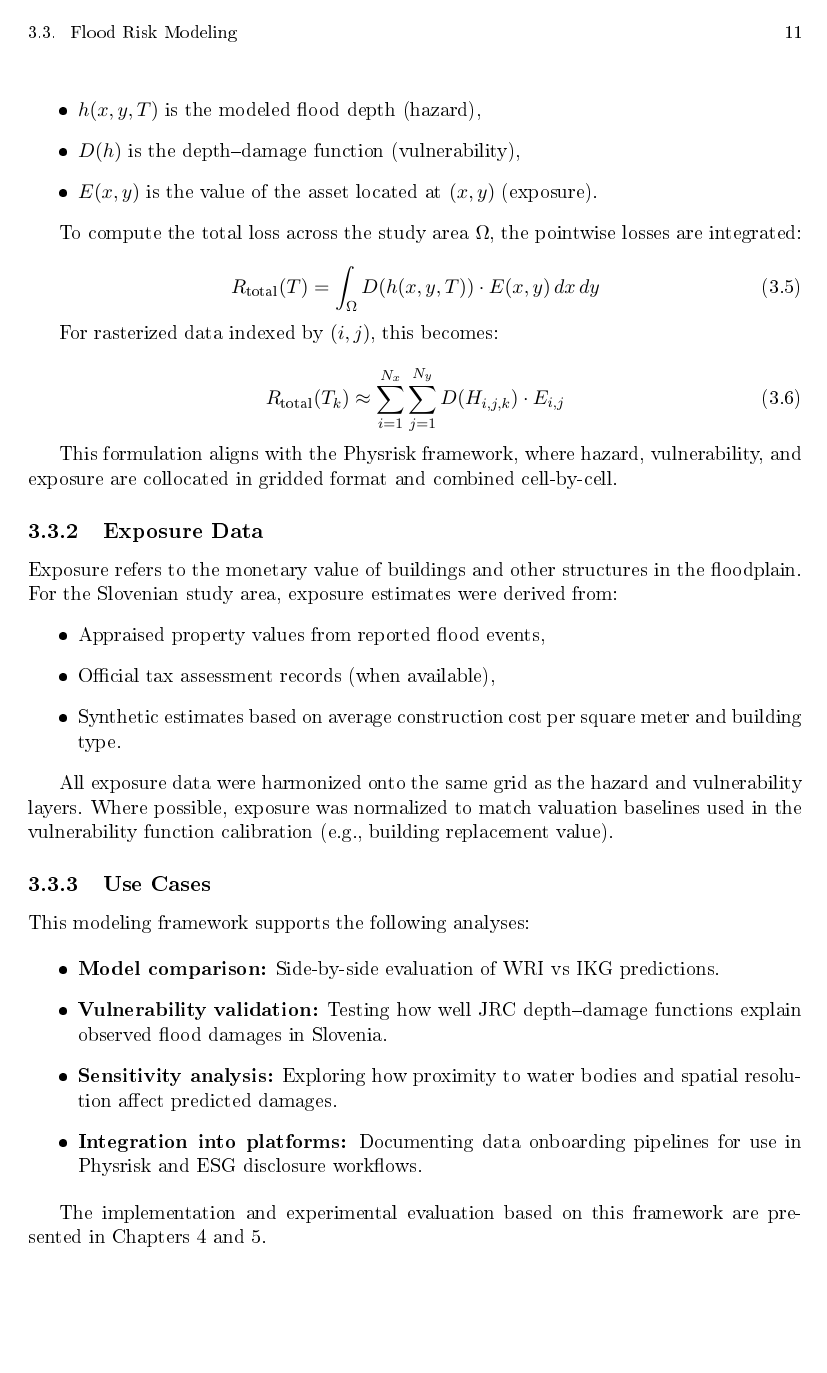
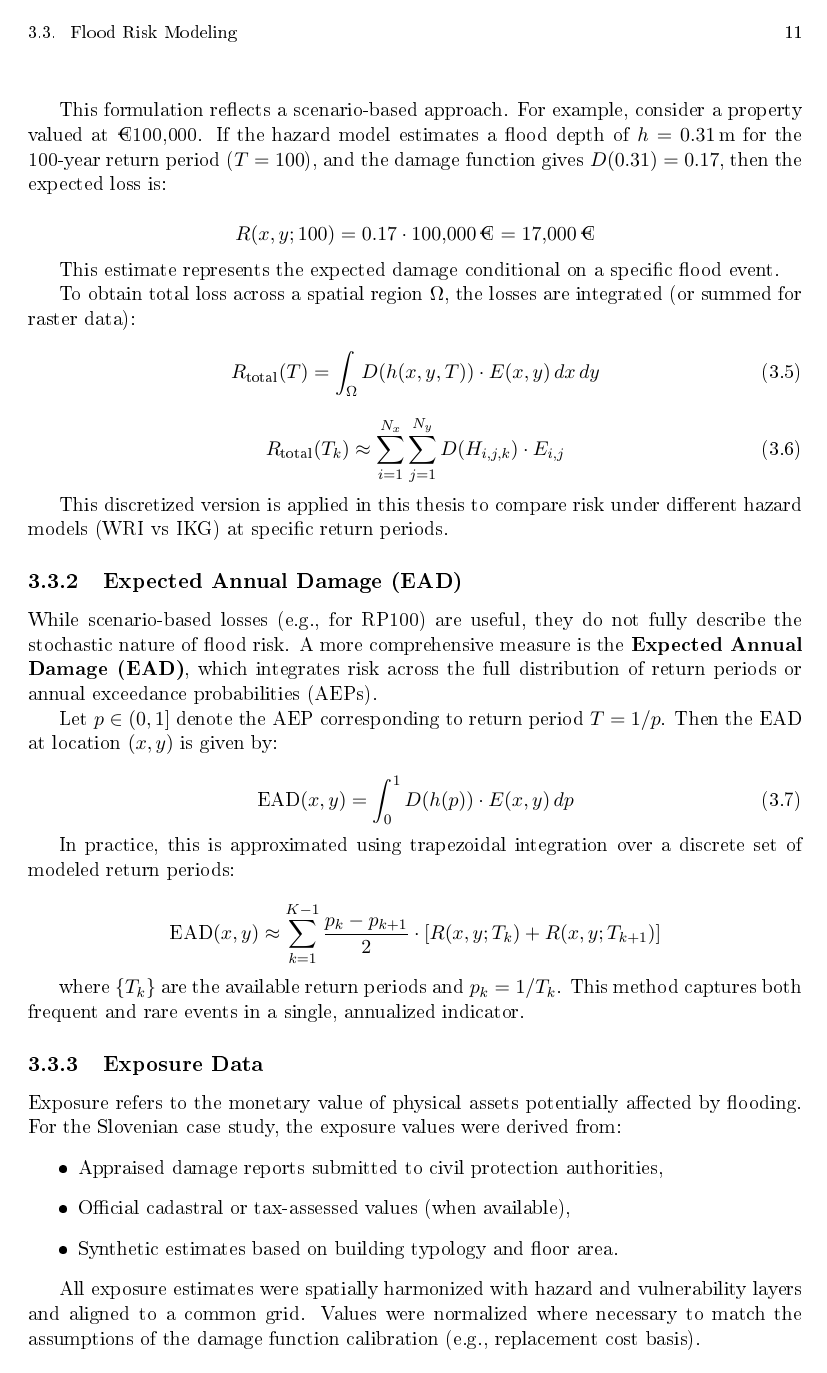
Before and after one commit to KubeljK/cvar-masters, a LaTeX thesis (papers/thesis_latex_2025-07/ips-msc-thesis-eng-ieee.tex, which reads papers/thesis_latex_2025-07/text-eng/main-chapter-3.tex): page 35 of 57. The pictures show the PDF file papers/thesis_latex_2025-07/ips-msc-thesis-eng-ieee.pdf that the author committed with the source.

Commit message:
Improvements

```diff
--- a/papers/thesis_latex_2025-07/text-eng/main-chapter-3.tex
+++ b/papers/thesis_latex_2025-07/text-eng/main-chapter-3.tex
@@ -141,38 +141,65 @@ where:
 \end{itemize}
 
-To compute the total loss across the study area \( \Omega \), the pointwise losses are integrated:
+This formulation reflects a scenario-based approach. For example, consider a property valued at €100,000. If the hazard model estimates a flood depth of \( h = 0.31 \, \mathrm{m} \) for the 100-year return period (\( T = 100 \)), and the damage function gives \( D(0.31) = 0.17 \), then the expected loss is:
+
+\[
+R(x, y; 100) = 0.17 \cdot 100{,}000 \, \text{€} = 17{,}000 \, \text{€}
+\]
+
+This estimate represents the expected damage conditional on a specific flood event.
+
+To obtain total loss across a spatial region \( \Omega \), the losses are integrated (or summed for raster data):
 
 \begin{equation}
 	R_{\text{total}}(T) = \int_{\Omega} D(h(x, y, T)) \cdot E(x, y) \, dx \, dy
 	\label{eq:total-risk}
 \end{equation}
 
-For rasterized data indexed by \( (i, j) \), this becomes:
-
 \begin{equation}
 	R_{\text{total}}(T_k) \approx \sum_{i=1}^{N_x} \sum_{j=1}^{N_y} D(H_{i,j,k}) \cdot E_{i,j}
 	\label{eq:total-risk-discrete}
 \end{equation}
 
-This formulation aligns with the Physrisk framework, where hazard, vulnerability, and exposure are collocated in gridded format and combined cell-by-cell.
+This discretized version is applied in this thesis to compare risk under different hazard models (WRI vs IKG) at specific return periods.
+
+\subsection{Expected Annual Damage (EAD)}
+
+While scenario-based losses (e.g., for RP100) are useful, they do not fully describe the stochastic nature of flood risk. A more comprehensive measure is the \textbf{Expected Annual Damage (EAD)}, which integrates risk across the full distribution of return periods or annual exceedance probabilities (AEPs).
+
+Let \( p \in (0, 1] \) denote the AEP corresponding to return period \( T = 1/p \). Then the EAD at location \( (x, y) \) is given by:
+
+\begin{equation}
+	\text{EAD}(x, y) = \int_0^1 D(h(p)) \cdot E(x, y) \, dp
+	\label{eq:ead-definition}
+\end{equation}
+
+In practice, this is approximated using trapezoidal integration over a discrete set of modeled return periods:
+
+\[
+\text{EAD}(x, y) \approx \sum_{k=1}^{K-1} \frac{p_k - p_{k+1}}{2} \cdot \left[ R(x, y; T_k) + R(x, y; T_{k+1}) \right]
+\]
+
+where \( \{T_k\} \) are the available return periods and \( p_k = 1/T_k \). This method captures both frequent and rare events in a single, annualized indicator.
+
+\begin{figure}[htb]
+	\centering
+	\includegraphics[width=0.7\textwidth]{figures/03/ead_plot_example.png}
+	\caption[Expected Annual Damage from flood risk.]{Illustration of Expected Annual Damage (EAD) calculation. The curve plots flood damage against annual exceedance probability; the shaded area under the curve represents the EAD for a given asset.}
+	\label{fig:ead-example}
+\end{figure}
 
 \subsection{Exposure Data}
 
-Exposure refers to the monetary value of buildings and other structures in the floodplain. For the Slovenian study area, exposure estimates were derived from:
+Exposure refers to the monetary value of physical assets potentially affected by flooding. For the Slovenian case study, the exposure values were derived from:
 \begin{itemize}
-	\item Appraised property values from reported flood events,
-	\item Official tax assessment records (when available),
-	\item Synthetic estimates based on average construction cost per square meter and building type.
+	\item Appraised damage reports submitted to civil protection authorities,
+	\item Official cadastral or tax-assessed values (when available),
+	\item Synthetic estimates based on building typology and floor area.
 \end{itemize}
 
-All exposure data were harmonized onto the same grid as the hazard and vulnerability layers. Where possible, exposure was normalized to match valuation baselines used in the vulnerability function calibration (e.g., building replacement value).
+All exposure estimates were spatially harmonized with hazard and vulnerability layers and aligned to a common grid. Values were normalized where necessary to match the assumptions of the damage function calibration (e.g., replacement cost basis).
 
 \subsection{Use Cases}
 
-This modeling framework supports the following analyses:
-
+This risk modeling framework supports multiple analytical and practical applications:
 \begin{itemize}
-	\item \textbf{Model comparison:} Side-by-side evaluation of WRI vs IKG predictions.
-	\item \textbf{Vulnerability validation:} Testing how well JRC depth--damage functions explain observed flood damages in Slovenia.
-	\item \textbf{Sensitivity analysis:} Exploring how proximity to water bodies and spatial resolution affect predicted damages.
-	\item \textbf{Integration into platforms:} Documenting data onboarding pipelines for use in Physrisk and ESG disclosure workflows.
@@ -181 +211,0 @@ This modeling framework supports the following analyses:
-The implementation and experimental evaluation based on this framework are presented in Chapters~4 and 5.
```
Also changed, not shown: papers/thesis_latex_2025-07/figures/03/ead_plot_example.png (added), papers/thesis_latex_2025-07/figures/03/hazard_map_returnperiod.png (added), papers/thesis_latex_2025-07/figures/03/vulnerability_curve_europe.png (added), papers/thesis_latex_2025-07/ips-msc-thesis-eng-ieee.pdf, papers/thesis_latex_2025-07/text-eng/main-chapter-3.tex (28 more changed lines), 5 other files.
